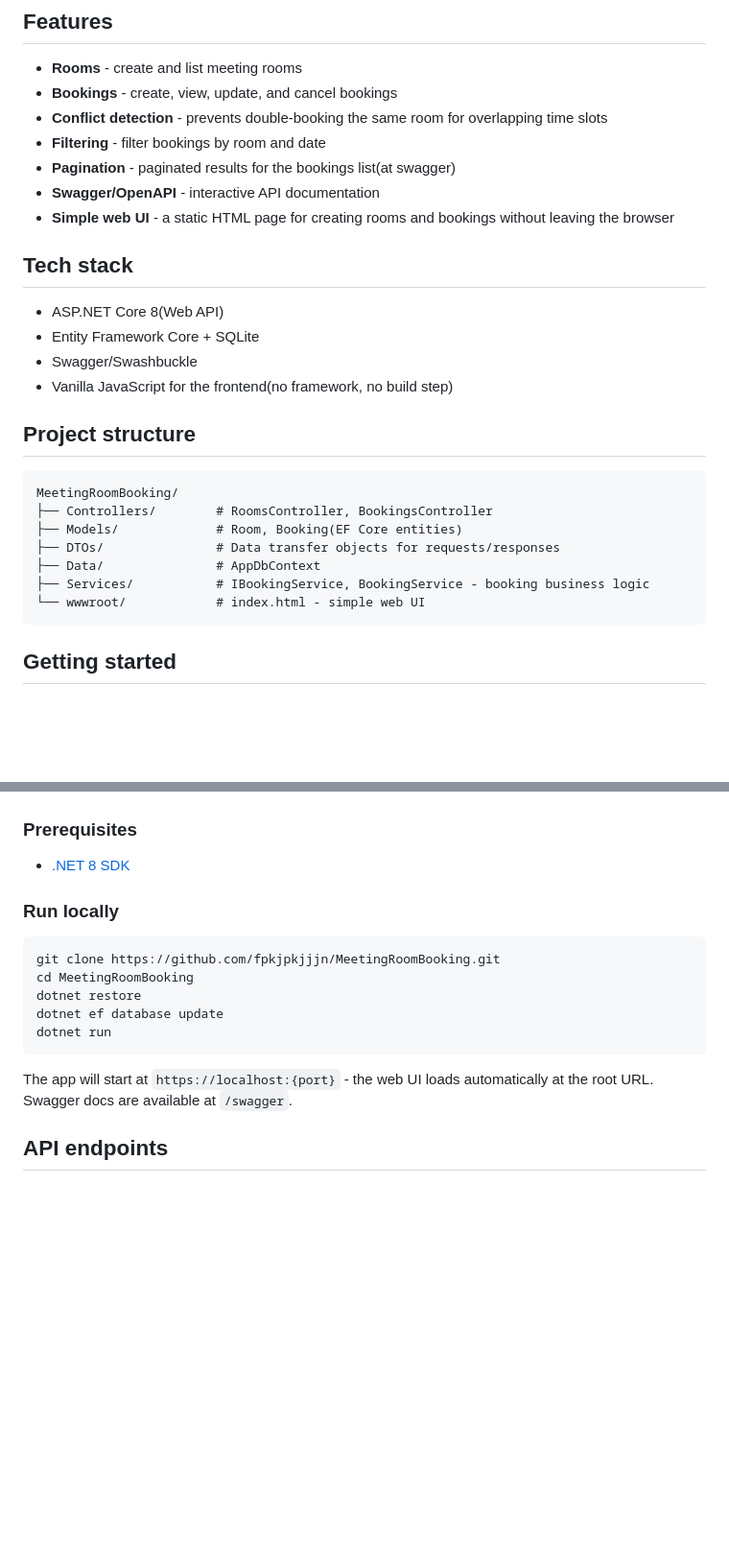
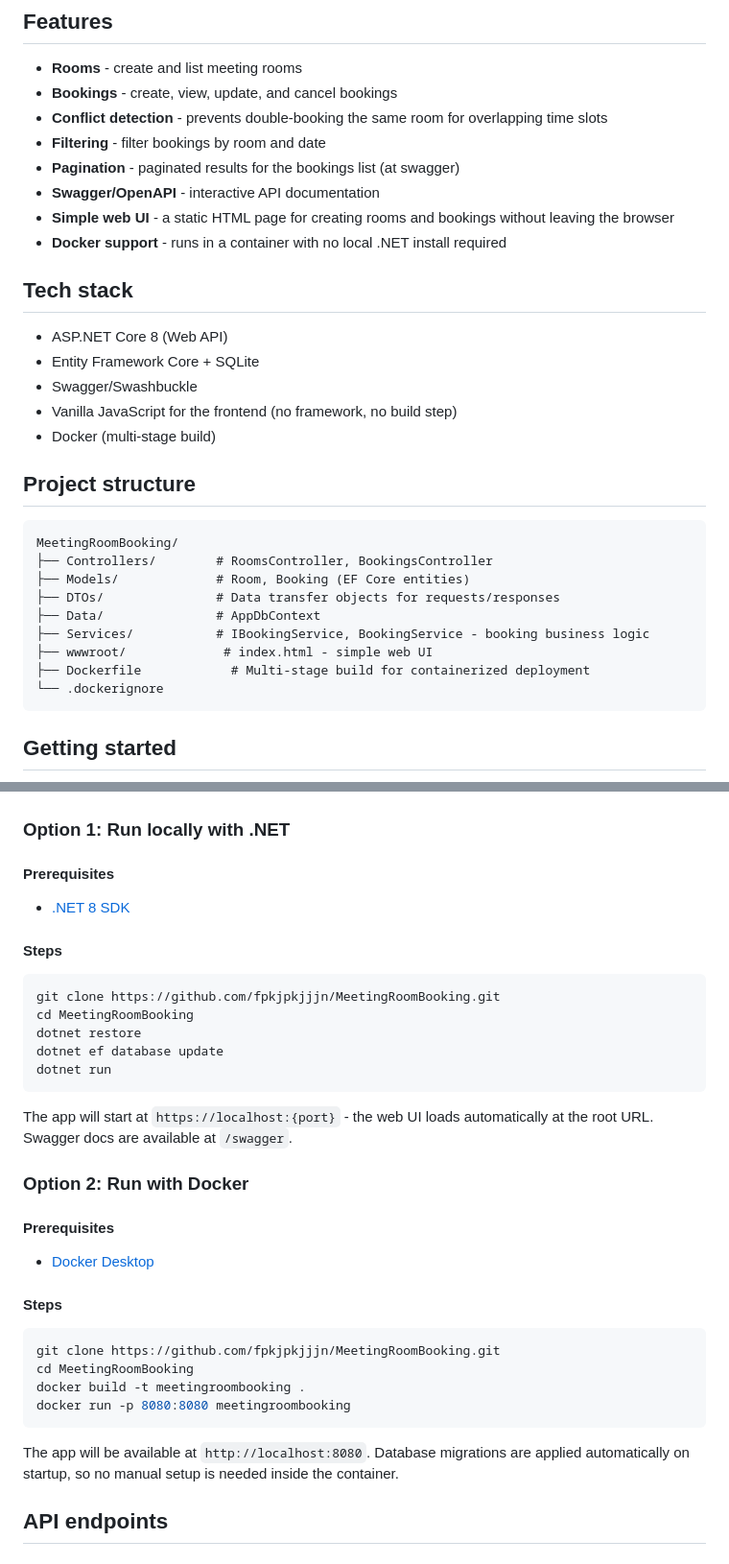
Before and after one commit to fpkjpkjjjn/MeetingRoomBooking, a Markdown page: README.md, 2 parts joined by grey strips. Shown at 96% size. GitHub-like rendering; blank space fills up the shorter version.

````diff
--- a/README.md
+++ b/README.md
@@ -8,27 +8,31 @@ A REST API for booking meeting rooms, built with ASP.NET Core 8. Includes a simp
 - **Bookings** - create, view, update, and cancel bookings
 - **Conflict detection** - prevents double-booking the same room for overlapping time slots
 - **Filtering** - filter bookings by room and date
-- **Pagination** - paginated results for the bookings list(at swagger)
+- **Pagination** - paginated results for the bookings list (at swagger)
 - **Swagger/OpenAPI** - interactive API documentation
 - **Simple web UI** - a static HTML page for creating rooms and bookings without leaving the browser
+- **Docker support** - runs in a container with no local .NET install required
 
 ## Tech stack
 
-- ASP.NET Core 8(Web API)
+- ASP.NET Core 8 (Web API)
 - Entity Framework Core + SQLite
 - Swagger/Swashbuckle
-- Vanilla JavaScript for the frontend(no framework, no build step)
+- Vanilla JavaScript for the frontend (no framework, no build step)
+- Docker (multi-stage build)
 
 ## Project structure
 
 ```
 MeetingRoomBooking/
 ├── Controllers/        # RoomsController, BookingsController
-├── Models/             # Room, Booking(EF Core entities)
+├── Models/             # Room, Booking (EF Core entities)
 ├── DTOs/               # Data transfer objects for requests/responses
 ├── Data/               # AppDbContext
 ├── Services/           # IBookingService, BookingService - booking business logic
-└── wwwroot/            # index.html - simple web UI
+├── wwwroot/             # index.html - simple web UI
+├── Dockerfile            # Multi-stage build for containerized deployment
+└── .dockerignore
 ```
 
 ## Getting started
@@ -37,11 +41,13 @@ MeetingRoomBooking/
   <img src="Interface photo.png" alt="Interface look" width="700" />
 </p>
 
-### Prerequisites
+### Option 1: Run locally with .NET
+
+#### Prerequisites
 
 - [.NET 8 SDK](https://dotnet.microsoft.com/download)
 
-### Run locally
+#### Steps
 
 ```bash
 git clone https://github.com/fpkjpkjjjn/MeetingRoomBooking.git
@@ -52,6 +58,23 @@ dotnet run
 ```
 
 The app will start at `https://localhost:{port}` - the web UI loads automatically at the root URL. Swagger docs are available at `/swagger`.
+
+### Option 2: Run with Docker
+
+#### Prerequisites
+
+- [Docker Desktop](https://www.docker.com/products/docker-desktop/)
+
+#### Steps
+
+```bash
+git clone https://github.com/fpkjpkjjjn/MeetingRoomBooking.git
+cd MeetingRoomBooking
+docker build -t meetingroombooking .
+docker run -p 8080:8080 meetingroombooking
+```
+
+The app will be available at `http://localhost:8080`. Database migrations are applied automatically on startup, so no manual setup is needed inside the container.
 
 ## API endpoints
 
````
Also changed, not shown: other parts of README.md (+6 -1 lines).
